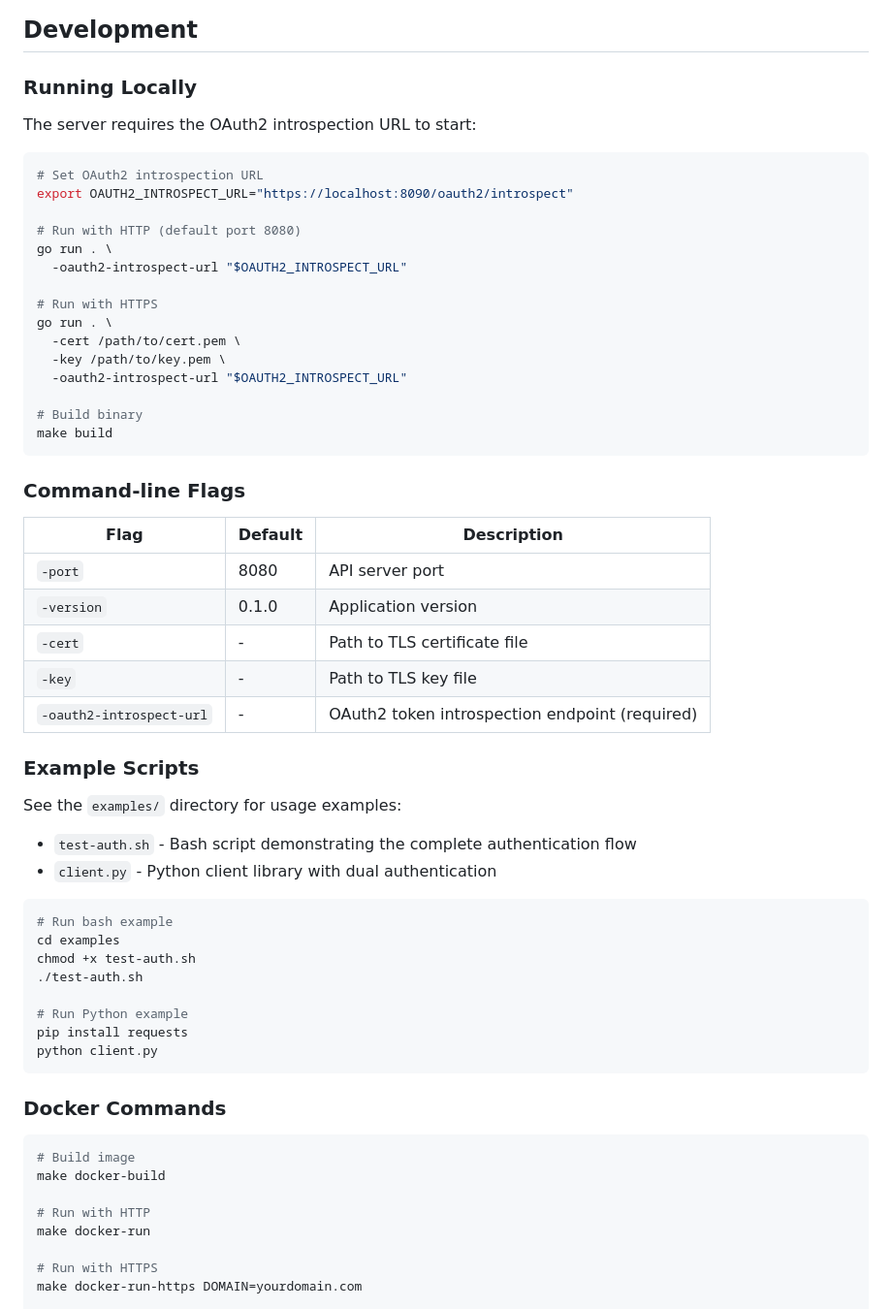
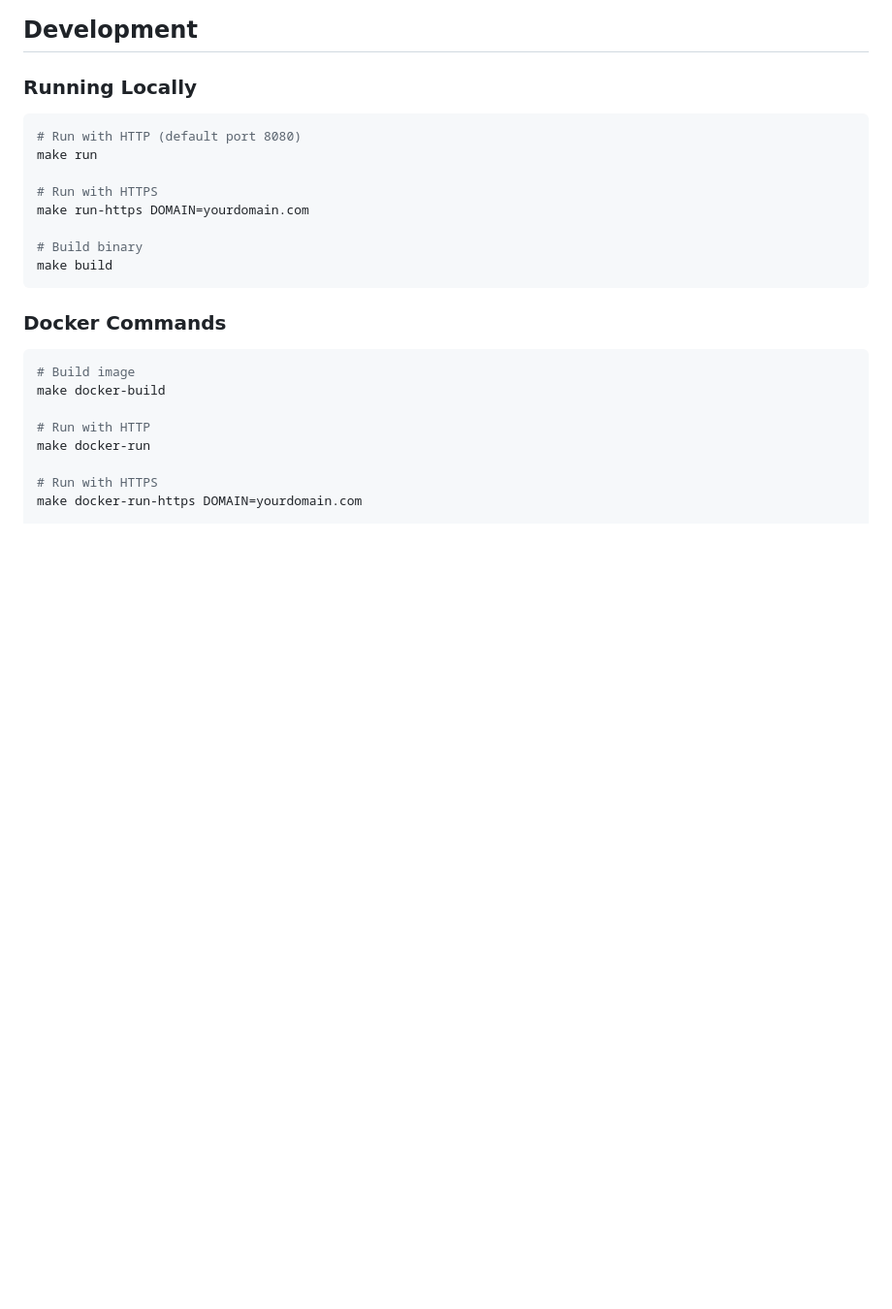
Before and after one commit to Silver-Mail-Platform/pingmailer, a Markdown page: api-server/README.md, the part around one of its changes. Shown at 97% size. Rendered like a GitHub page; blank space fills up the shorter version.

````diff
--- a/api-server/README.md
+++ b/api-server/README.md
@@ -211,52 +147,15 @@ curl -X POST https://your-domain:8443/notify \
 
 ### Running Locally
 
-The server requires the OAuth2 introspection URL to start:
-
 ```bash
-# Set OAuth2 introspection URL
-export OAUTH2_INTROSPECT_URL="https://localhost:8090/oauth2/introspect"
-
 # Run with HTTP (default port 8080)
-go run . \
-  -oauth2-introspect-url "$OAUTH2_INTROSPECT_URL"
+make run
 
 # Run with HTTPS
-go run . \
-  -cert /path/to/cert.pem \
-  -key /path/to/key.pem \
-  -oauth2-introspect-url "$OAUTH2_INTROSPECT_URL"
+make run-https DOMAIN=yourdomain.com
 
 # Build binary
 make build
-```
-
-### Command-line Flags
-
-| Flag | Default | Description |
-|------|---------|-------------|
-| `-port` | 8080 | API server port |
-| `-version` | 0.1.0 | Application version |
-| `-cert` | - | Path to TLS certificate file |
-| `-key` | - | Path to TLS key file |
-| `-oauth2-introspect-url` | - | OAuth2 token introspection endpoint (required) |
-
-### Example Scripts
-
-See the `examples/` directory for usage examples:
-
-- `test-auth.sh` - Bash script demonstrating the complete authentication flow
-- `client.py` - Python client library with dual authentication
-
-```bash
-# Run bash example
-cd examples
-chmod +x test-auth.sh
-./test-auth.sh
-
-# Run Python example
-pip install requests
-python client.py
 ```
 
 ### Docker Commands
````
Also changed, not shown: other parts of api-server/README.md (+1 -65 lines).
